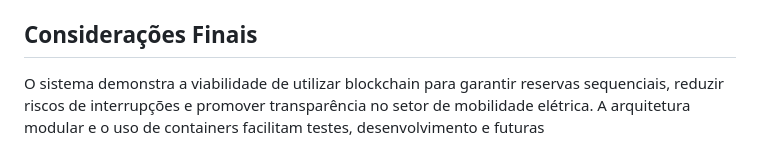
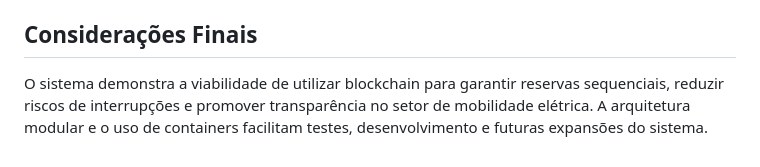
Before and after one commit to NathielleA/Recarga_de_VEs_Baseado_em_Blockchain, a Markdown page: README.md, the part around the change. Drawn GitHub-style.

```diff
--- a/README.md
+++ b/README.md
@@ -63,4 +63,4 @@ O simulador irá conectar-se à blockchain, criar entidades (carro e posto), e e
 
 ## Considerações Finais
 
-O sistema demonstra a viabilidade de utilizar blockchain para garantir reservas sequenciais, reduzir riscos de interrupções e promover transparência no setor de mobilidade elétrica. A arquitetura modular e o uso de containers facilitam testes, desenvolvimento e futuras
+O sistema demonstra a viabilidade de utilizar blockchain para garantir reservas sequenciais, reduzir riscos de interrupções e promover transparência no setor de mobilidade elétrica. A arquitetura modular e o uso de containers facilitam testes, desenvolvimento e futuras expansões do sistema.
```
